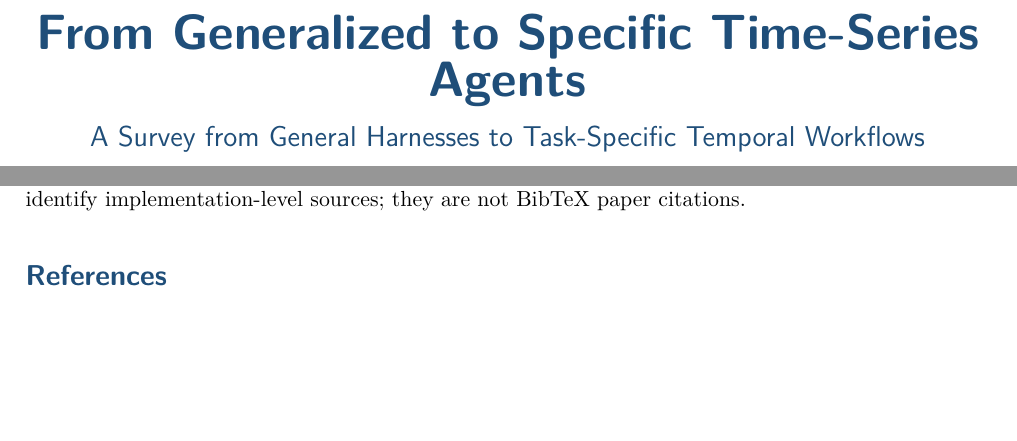
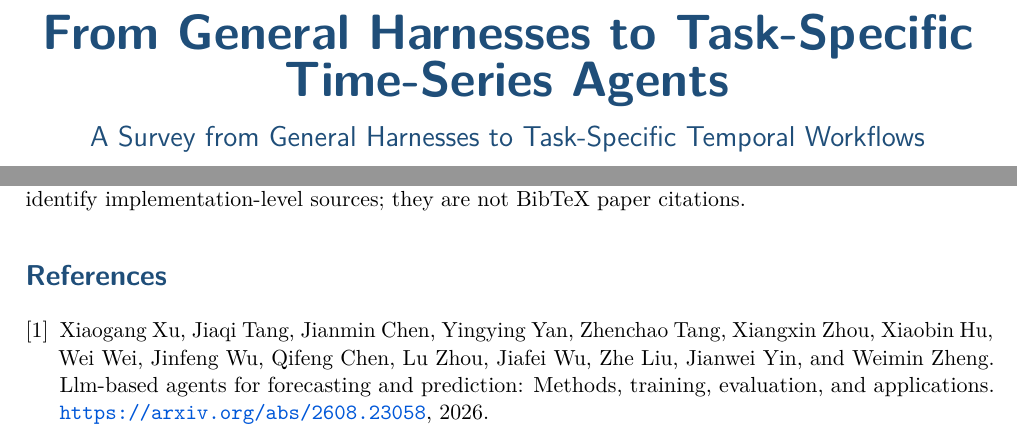
Before and after one commit to Minions-Land/Time-Series-Agents-Survey, a LaTeX document (main.tex): two parts of pages 1 and 50 of 50, joined at a grey line, cut at the place of the change, the shorter picture padded with empty space. Compiled offline with pdfLaTeX.

Commit message:
Refine survey title and add forecasting survey comparison

```diff
--- a/main.tex
+++ b/main.tex
@@ -70,7 +70,7 @@
 \pagestyle{fancy}
 \fancyhf{}
 \fancyfoot[R]{\thepage}
-\fancyhead[L]{\small\itshape From Generalized to Specific Time-Series Agents: A Survey}
+\fancyhead[L]{\small\itshape From General Harnesses to Task-Specific Time-Series Agents: A Survey}
 \renewcommand{\headrulewidth}{0pt}
 
 \newcommand{\YJ}[1]{{\color{green}\textbf{[YJ:} #1]}}
@@ -117,7 +117,7 @@
 \newcommand{\fulllinecol}[1]{\dimexpr#1\linewidth-2\tabcolsep\relax}
 \setlength{\LTcapwidth}{\textwidth}
 
-\title{\vspace*{-0.45in}{\color{surveyBlue}\sffamily\bfseries\Huge From Generalized to Specific Time-Series Agents}\\[0.22em]
+\title{\vspace*{-0.45in}{\color{surveyBlue}\sffamily\bfseries\Huge From General Harnesses to Task-Specific Time-Series Agents}\\[0.22em]
 {\color{surveyBlue}\sffamily\Large A Survey from General Harnesses to Task-Specific Temporal Workflows}}
 % \author{Jiaming Ma,  Qingsong Wen}
 \author{}
```
Also changed, not shown: main.tex (2 more changed lines).
